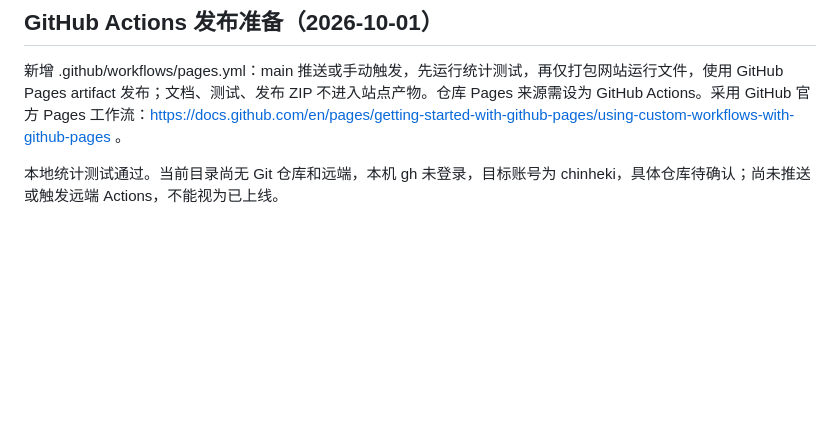
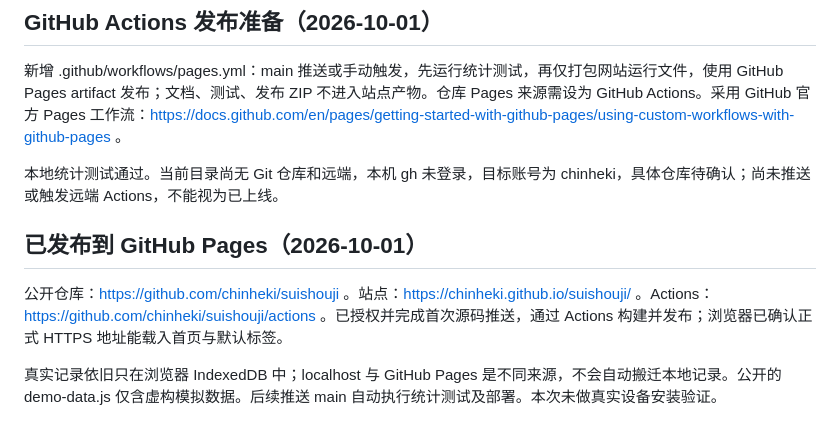
Before and after one commit to chinheki/suishouji, a Markdown page: README.md, the part around the change. Rendered like a GitHub page; blank space fills up the shorter version.

Commit message:
Document verified Pages publication [skip ci]

```diff
--- a/README.md
+++ b/README.md
@@ -203,3 +203,9 @@ IndexedDB 数据库 `suishouji`：`tags` 保存标签，`events` 保存每次事
 新增 .github/workflows/pages.yml：main 推送或手动触发，先运行统计测试，再仅打包网站运行文件，使用 GitHub Pages artifact 发布；文档、测试、发布 ZIP 不进入站点产物。仓库 Pages 来源需设为 GitHub Actions。采用 GitHub 官方 Pages 工作流：https://docs.github.com/en/pages/getting-started-with-github-pages/using-custom-workflows-with-github-pages 。
 
 本地统计测试通过。当前目录尚无 Git 仓库和远端，本机 gh 未登录，目标账号为 chinheki，具体仓库待确认；尚未推送或触发远端 Actions，不能视为已上线。
+
+## 已发布到 GitHub Pages（2026-10-01）
+
+公开仓库：https://github.com/chinheki/suishouji 。站点：https://chinheki.github.io/suishouji/ 。Actions：https://github.com/chinheki/suishouji/actions 。已授权并完成首次源码推送，通过 Actions 构建并发布；浏览器已确认正式 HTTPS 地址能载入首页与默认标签。
+
+真实记录依旧只在浏览器 IndexedDB 中；localhost 与 GitHub Pages 是不同来源，不会自动搬迁本地记录。公开的 demo-data.js 仅含虚构模拟数据。后续推送 main 自动执行统计测试及部署。本次未做真实设备安装验证。
```
